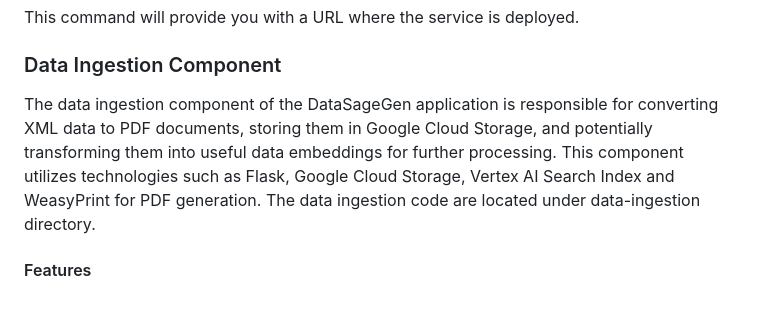
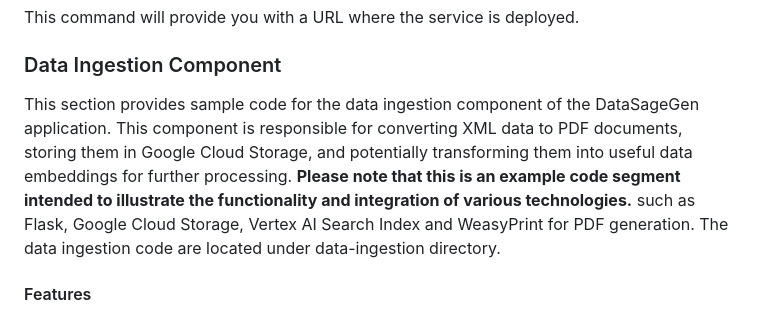
Before and after one commit to GoogleCloudPlatform/data-sage-genai, a Markdown page: README.md, the part around the change. Rendered like a GitHub page.

Commit message:
Update README.md
changed readme

```diff
--- a/README.md
+++ b/README.md
@@ -89,8 +89,10 @@ This command will provide you with a URL where the service is deployed.
 
 ### Data Ingestion Component
 
-The data ingestion component of the DataSageGen application is responsible for converting XML data to PDF documents, storing them in Google Cloud Storage, and potentially transforming them into useful data embeddings for further processing. This component utilizes technologies such as Flask, Google Cloud Storage, Vertex AI Search Index and WeasyPrint for PDF generation.
-The data ingestion code are located under data-ingestion directory.
+This section provides sample code for the data ingestion component of the DataSageGen application.
+This component is responsible for converting XML data to PDF documents, storing them in Google Cloud Storage, and potentially transforming them into useful data embeddings for further processing.
+**Please note that this is an example code segment intended to illustrate the functionality and integration of various technologies.**
+such as Flask, Google Cloud Storage, Vertex AI Search Index and WeasyPrint for PDF generation.  The data ingestion code are located under data-ingestion directory.
 
 #### Features
 - XML to PDF Conversion : Converts XML data from specified URLs into formatted PDFs.
```
